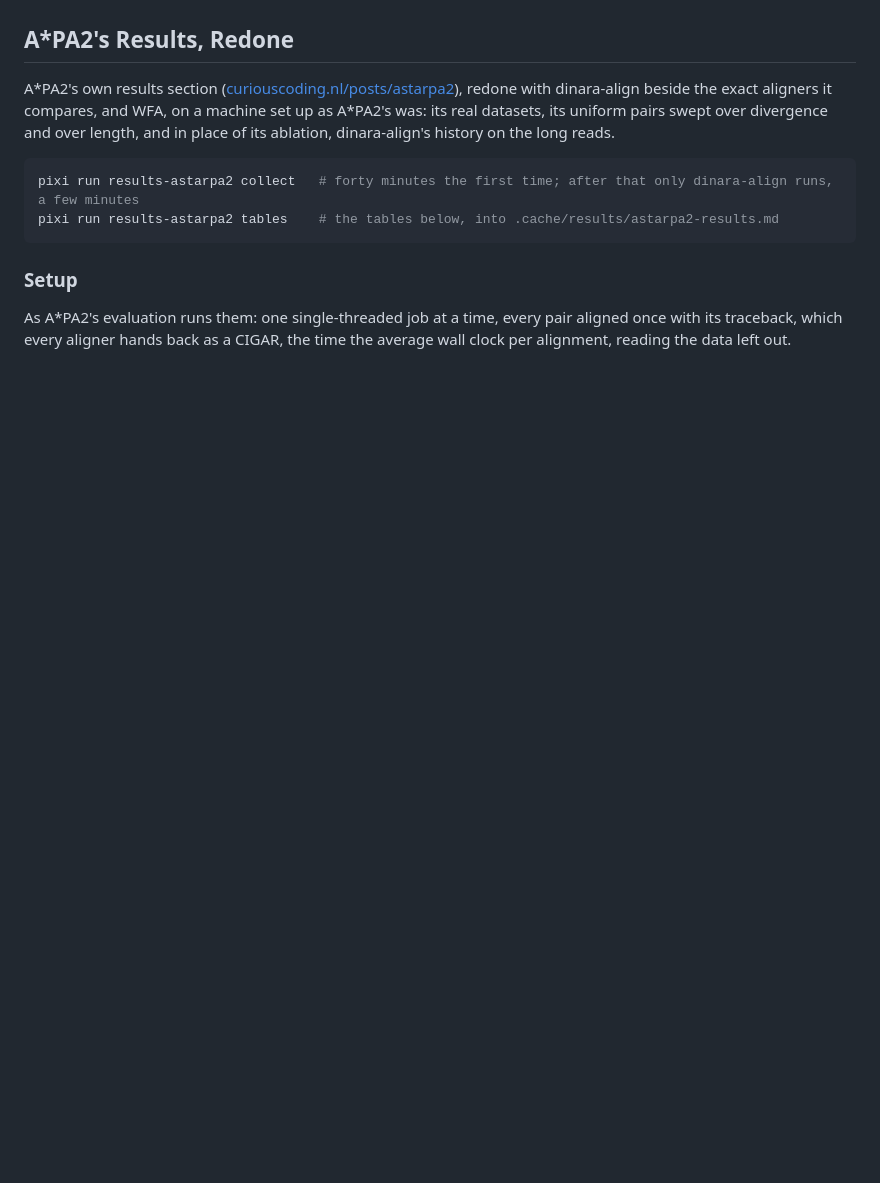
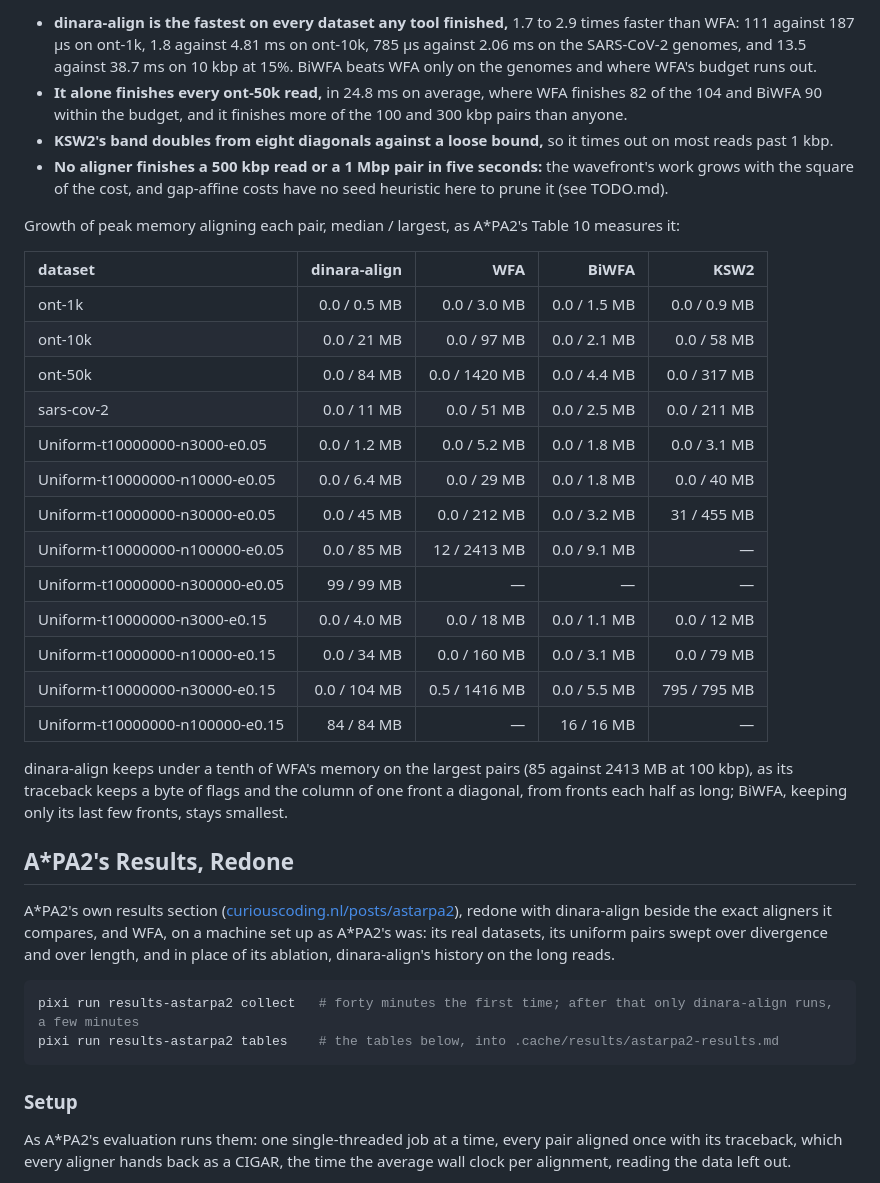
Before and after one commit to kokyriakidis/dinara-align, a Markdown page: benchmarks/README.md, the part around one of its changes. Drawn GitHub-style; blank space fills up the shorter version.

```diff
--- a/benchmarks/README.md
+++ b/benchmarks/README.md
@@ -148,3 +181,27 @@ Four long reads are few: on all 50 ont-500k reads dinara-align took 6.5 s, and A
+- **dinara-align is the fastest on every dataset any tool finished,** 1.7 to 2.9 times faster than WFA: 111 against 187 µs on ont-1k, 1.8 against 4.81 ms on ont-10k, 785 µs against 2.06 ms on the SARS-CoV-2 genomes, and 13.5 against 38.7 ms on 10 kbp at 15%. BiWFA beats WFA only on the genomes and where WFA's budget runs out.
+- **It alone finishes every ont-50k read,** in 24.8 ms on average, where WFA finishes 82 of the 104 and BiWFA 90 within the budget, and it finishes more of the 100 and 300 kbp pairs than anyone.
+- **KSW2's band doubles from eight diagonals against a loose bound,** so it times out on most reads past 1 kbp.
+- **No aligner finishes a 500 kbp read or a 1 Mbp pair in five seconds:** the wavefront's work grows with the square of the cost, and gap-affine costs have no seed heuristic here to prune it (see TODO.md).
+
+Growth of peak memory aligning each pair, median / largest, as A\*PA2's Table 10 measures it:
+
+| dataset | dinara-align | WFA | BiWFA | KSW2 |
+| :-- | --: | --: | --: | --: |
+| ont-1k | 0.0 / 0.5 MB | 0.0 / 3.0 MB | 0.0 / 1.5 MB | 0.0 / 0.9 MB |
+| ont-10k | 0.0 / 21 MB | 0.0 / 97 MB | 0.0 / 2.1 MB | 0.0 / 58 MB |
+| ont-50k | 0.0 / 84 MB | 0.0 / 1420 MB | 0.0 / 4.4 MB | 0.0 / 317 MB |
+| sars-cov-2 | 0.0 / 11 MB | 0.0 / 51 MB | 0.0 / 2.5 MB | 0.0 / 211 MB |
+| Uniform-t10000000-n3000-e0.05 | 0.0 / 1.2 MB | 0.0 / 5.2 MB | 0.0 / 1.8 MB | 0.0 / 3.1 MB |
+| Uniform-t10000000-n10000-e0.05 | 0.0 / 6.4 MB | 0.0 / 29 MB | 0.0 / 1.8 MB | 0.0 / 40 MB |
+| Uniform-t10000000-n30000-e0.05 | 0.0 / 45 MB | 0.0 / 212 MB | 0.0 / 3.2 MB | 31 / 455 MB |
+| Uniform-t10000000-n100000-e0.05 | 0.0 / 85 MB | 12 / 2413 MB | 0.0 / 9.1 MB | — |
+| Uniform-t10000000-n300000-e0.05 | 99 / 99 MB | — | — | — |
+| Uniform-t10000000-n3000-e0.15 | 0.0 / 4.0 MB | 0.0 / 18 MB | 0.0 / 1.1 MB | 0.0 / 12 MB |
+| Uniform-t10000000-n10000-e0.15 | 0.0 / 34 MB | 0.0 / 160 MB | 0.0 / 3.1 MB | 0.0 / 79 MB |
+| Uniform-t10000000-n30000-e0.15 | 0.0 / 104 MB | 0.5 / 1416 MB | 0.0 / 5.5 MB | 795 / 795 MB |
+| Uniform-t10000000-n100000-e0.15 | 84 / 84 MB | — | 16 / 16 MB | — |
+
+dinara-align keeps under a tenth of WFA's memory on the largest pairs (85 against 2413 MB at 100 kbp), as its traceback keeps a byte of flags and the column of one front a diagonal, from fronts each half as long; BiWFA, keeping only its last few fronts, stays smallest.
 
 ## A\*PA2's Results, Redone
 
```
Also changed, not shown: other parts of benchmarks/README.md (+33 -0 lines).
